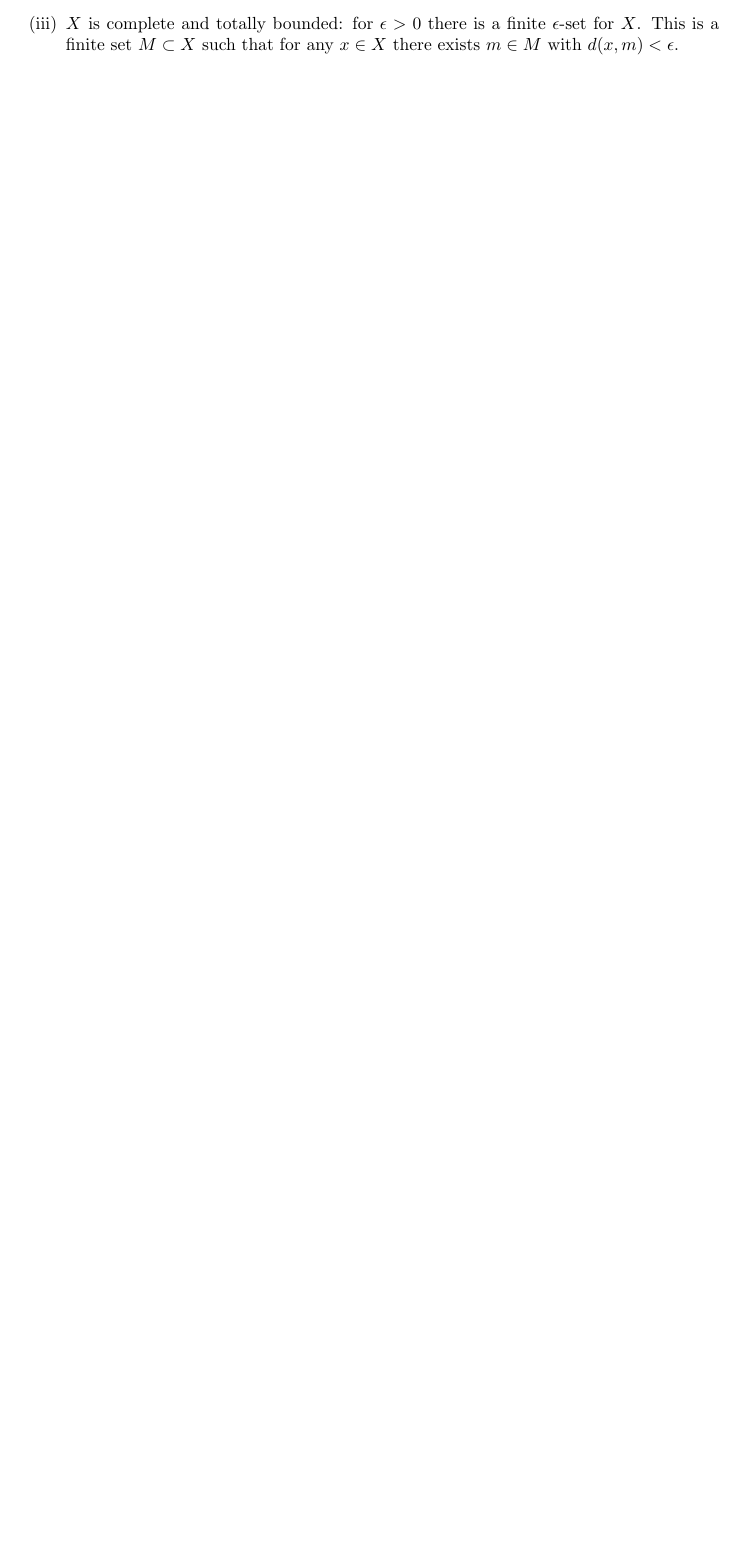
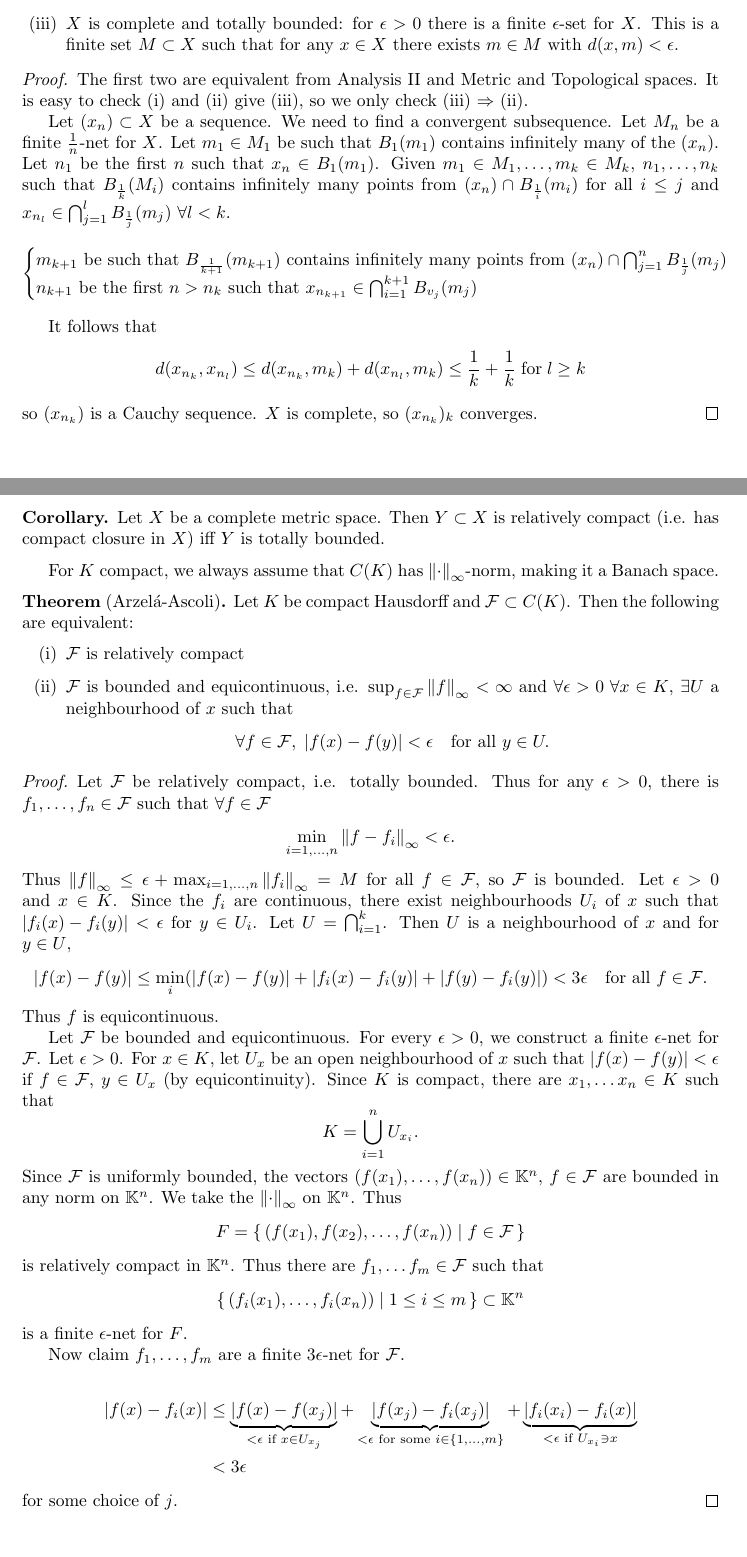
Before and after one commit to b-mehta/maths-notes, a LaTeX document (mich/linear_analysis.tex): part of page 22 of 22 before the commit and two parts of pages 22 and 23 of 23 after it, the two joined at a grey line, cut so that both start at the same text, the shorter picture padded with empty space. Compiled offline with pdfLaTeX.

Commit message:
Linear Analysis Lecture 11 (rough)

```diff
--- a/mich/linear_analysis.tex
+++ b/mich/linear_analysis.tex
@@ -1195,4 +1195,83 @@ When is a subset of $C(K)$ compact?
     \end{enumerate}
 \end{prop}
 
+\begin{proof}
+    The first two are equivalent from Analysis II and Metric and Topological spaces. It is easy to check (i) and (ii) give (iii), so we only check (iii) $\Rightarrow$ (ii).
+
+    Let $(x_n) \subset X$ be a sequence. We need to find a convergent subsequence. Let $M_n$ be a finite $\frac{1}{n}$-net for $X$.
+    Let $m_1 \in M_1$ be such that $B_1(m_1)$ contains infinitely many of the $(x_n)$. Let $n_1$ be the first $n$ such that $x_n \in B_1(m_1)$.
+    Given $m_1 \in M_1, \dotsc, m_k \in M_k$, $n_1, \dotsc, n_k$ such that $B_\frac{1}{k}(M_i)$ contains infinitely many points from $(x_n) \cap B_\frac{1}{i}(m_i)$ for all $i \leq j$ and $x_{n_l} \in \bigcap_{j=1}^l B_\frac{1}{j}(m_j)$ $\forall l < k$.
+    \begin{equation*}
+        \begin{cases}
+            m_{k+1} \text{ be such that } B_\frac{1}{k+1}(m_{k+1}) \text{ contains infinitely many points from } (x_n) \cap \bigcap_{j=1}^n B_\frac{1}{j} (m_j) \\
+            n_{k+1} \text{ be the first } n > n_k \text{ such that } x_{n_{k+1}} \in \bigcap_{i=1}^{k+1} B_{v_j} (m_j)
+        \end{cases}
+    \end{equation*}
+
+    It follows that
+    \begin{equation*}
+        d(x_{n_k}, x_{n_l}) \leq d(x_{n_k}, m_k) + d(x_{n_l}, m_k) \leq \frac{1}{k} + \frac{1}{k} \; \text{for} \; l \geq k
+    \end{equation*}
+    so $(x_{n_k})$ is a Cauchy sequence. $X$ is complete, so $(x_{n_k})_k$ converges.
+\end{proof}
+
+\begin{cor}
+    Let $X$ be a complete metric space. Then $Y \subset X$ is relatively compact (i.e. has compact closure in $X$) iff $Y$ is totally bounded.
+\end{cor}
+
+For $K$ compact, we always assume that $C(K)$ has $\norm{\cdot}_\infty$-norm, making it a Banach space.
+
+\begin{thm}[Arzel\'a-Ascoli]\hypertarget{thm:aa}
+    Let $K$ be compact Hausdorff and $\mathcal{F} \subset C(K)$. Then the following are equivalent:
+    \begin{enumerate}[label=(\roman*)]
+        \item $\mathcal{F}$ is relatively compact
+        \item $\mathcal{F}$ is bounded and equicontinuous, i.e. $\sup_{f \in \mathcal{F}} \norm{f}_\infty < \infty$ and $\forall \epsilon > 0 \; \forall x \in K$, $\exists U$ a neighbourhood of $x$ such that
+            \begin{equation*}
+                \forall f \in \mathcal{F}, \; \abs{f(x) - f(y)} < \epsilon \quad \text{for all } y \in U.
+            \end{equation*}
+    \end{enumerate}
+\end{thm}
+
+\begin{proof}
+    % (i) -> (ii)
+    Let $\mathcal{F}$ be relatively compact, i.e. totally bounded.
+    Thus for any $\epsilon > 0$, there is $f_1, \dotsc, f_n \in \mathcal{F}$ such that $\forall f \in \mathcal{F}$
+    \begin{equation*}
+        \min_{i=1, \dotsc, n} \norm{f - f_i}_\infty < \epsilon.
+    \end{equation*}
+    Thus $\norm{f}_\infty \leq \epsilon + \max_{i = 1, \dotsc, n} \norm{f_i}_\infty = M$ for all $f \in \mathcal{F}$, so $\mathcal{F}$ is bounded.
+    Let $\epsilon > 0$ and $x \in K$. Since the $f_i$ are continuous, there exist neighbourhoods $U_i$ of $x$ such that $\abs{f_i(x) - f_i(y)} < \epsilon$ for $y \in U_i$. Let $U = \bigcap_{i=1}^k$. Then $U$ is a neighbourhood of $x$ and for $y \in U$,
+    \begin{equation*}
+        \abs{f(x) - f(y)} \leq \min_i(\abs{f(x) - f(y)} + \abs{f_i(x) - f_i(y)} + \abs{f(y) - f_i(y)}) < 3\epsilon \quad \text{for all } f \in \mathcal{F}.
+    \end{equation*}
+    Thus $f$ is equicontinuous.
+
+    % (ii) -> (i)
+    Let $\mathcal{F}$ be bounded and equicontinuous. For every $\epsilon > 0$, we construct a finite $\epsilon$-net for $\mathcal{F}$. Let $\epsilon > 0$.
+    For $x \in K$, let $U_x$ be an open neighbourhood of $x$ such that $\abs{f(x) - f(y)} < \epsilon$ if $f \in \mathcal{F}$, $y \in U_x$ (by equicontinuity). Since $K$ is compact, there are $x_1, \dotsc x_n \in K$ such that
+    \begin{equation*}
+        K = \bigcup_{i=1}^n U_{x_i}.
+    \end{equation*}
+    Since $\mathcal{F}$ is uniformly bounded, the vectors $(f(x_1), \dotsc, f(x_n)) \in \K^n$, $f \in \mathcal{F}$ are bounded in any norm on $\K^n$. We take the $\norm{\cdot}_\infty$ on $\K^n$. Thus
+    \begin{equation*}
+        F = \set{(f(x_1), f(x_2), \dotsc, f(x_n)) | f \in \mathcal{F}}
+    \end{equation*}
+    is relatively compact in $\K^n$.
+    Thus there are $f_1, \dotsc f_m \in \mathcal{F}$ such that
+    \begin{equation*}
+        \set{(f_i(x_1), \dotsc, f_i(x_n)) | 1 \leq i \leq m} \subset \K^n
+    \end{equation*}
+    is a finite $\epsilon$-net for $F$.
+
+    Now claim $f_1, \dotsc, f_m$ are a finite $3\epsilon$-net for $\mathcal{F}$.
+
+    \begin{align*}
+        \abs{f(x) - f_i(x)} &\leq \underbrace{\abs{f(x) - f(x_j)}}_{< \epsilon \text{ if } x \in U_{x_j}} +
+        \underbrace{\abs{f(x_j) - f_i(x_j)}}_{< \epsilon \text{ for some } i \in \{1, \dotsc, m\}} +
+        \underbrace{\abs{f_i(x_i) - f_i(x)}}_{< \epsilon \text{ if } U_{x_i} \ni x} \\
+            &< 3 \epsilon
+    \end{align*}
+    for some choice of $j$.
+\end{proof}
+
 \end{document}
```
